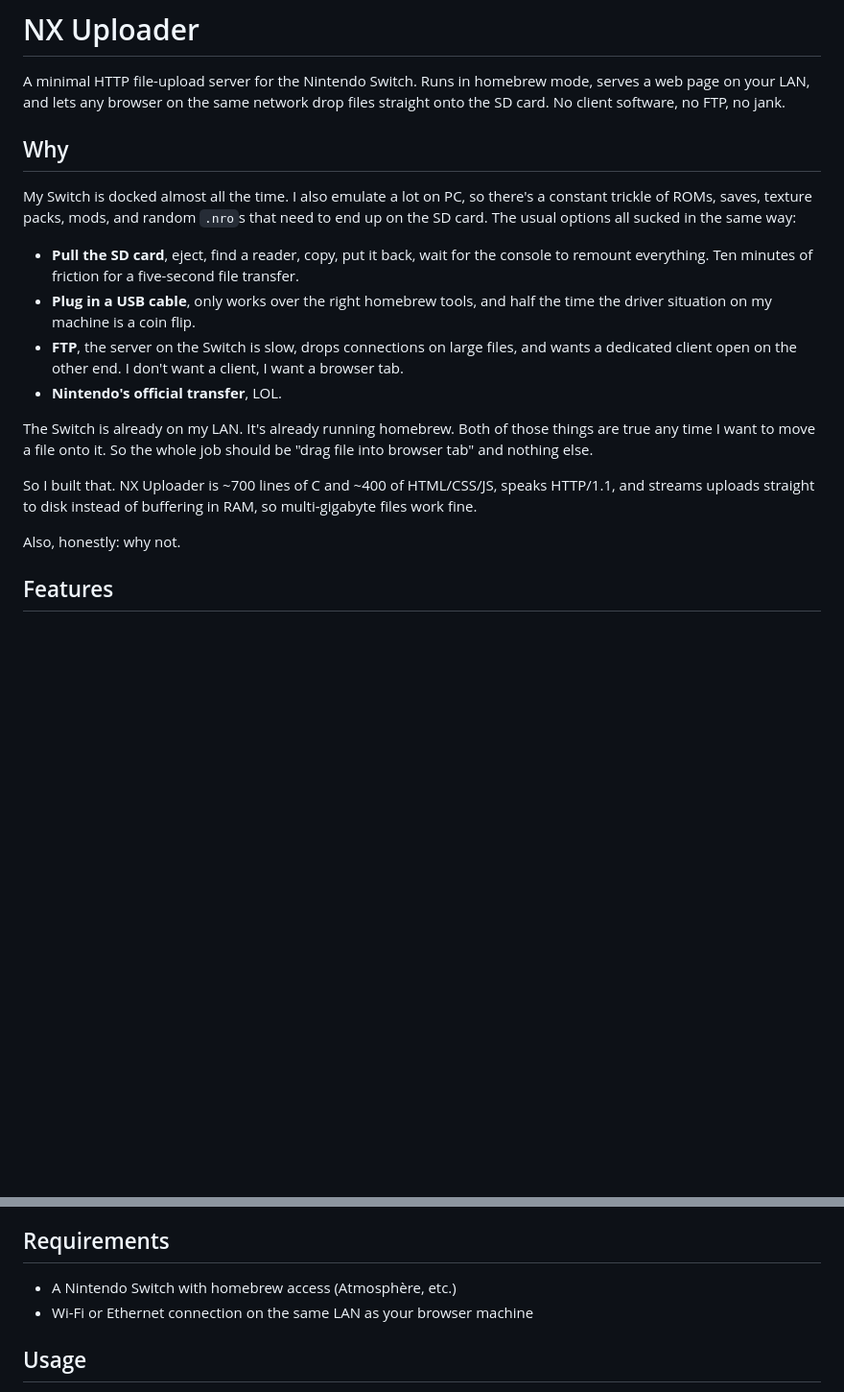
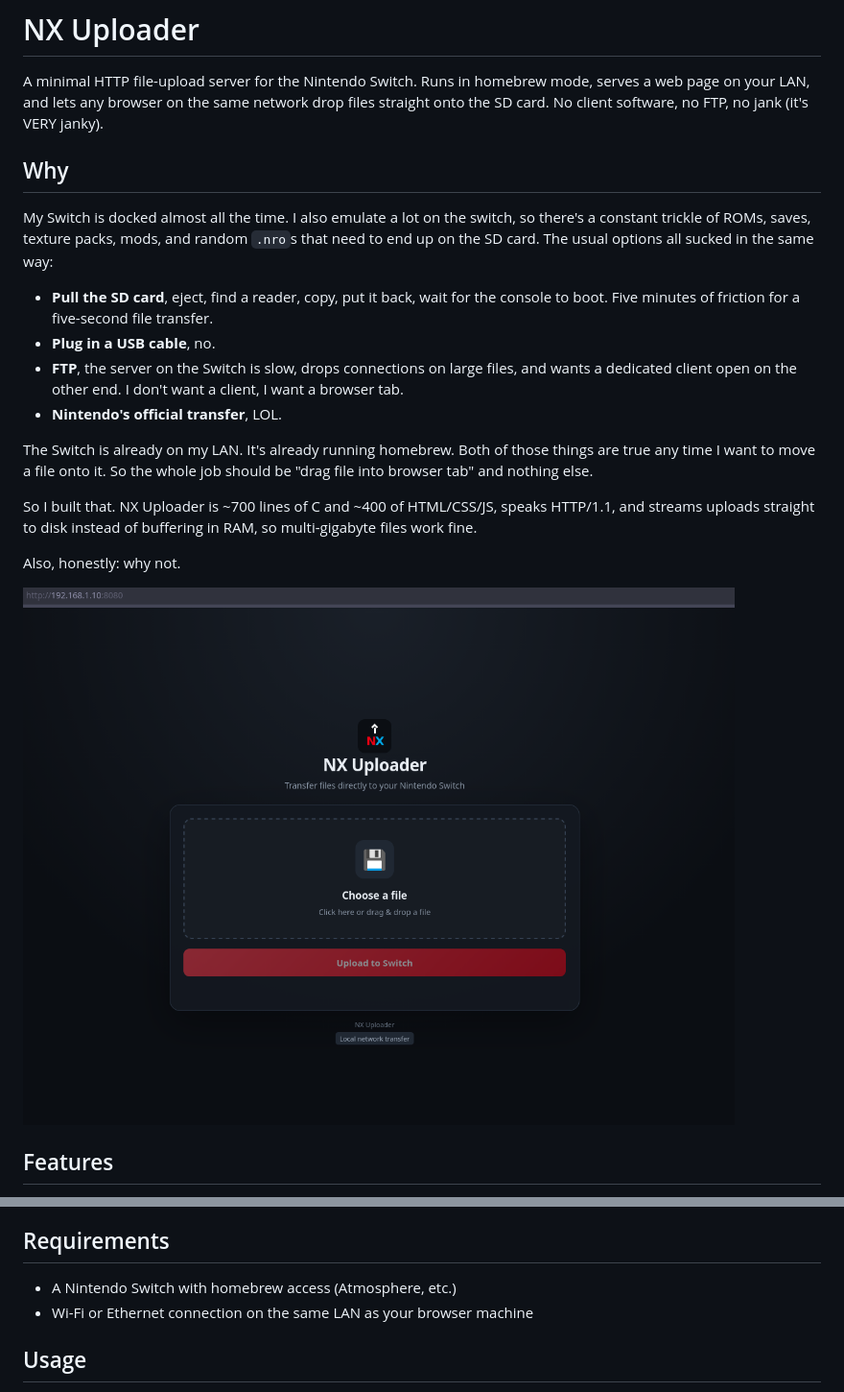
Before and after one commit to samedog/NX-Uploader, a Markdown page: README.md, 2 parts joined by grey strips. Shown: that part at 96% size. Rendered like a GitHub page; pictures changed too: images/Screenshot_20260911_220646.png (added); blank space fills up the shorter version.

Commit message:
Added screenshot for README.md

```diff
--- a/README.md
+++ b/README.md
@@ -3,20 +3,19 @@
 A minimal HTTP file-upload server for the Nintendo Switch. Runs in homebrew
 mode, serves a web page on your LAN, and lets any browser on the same
 network drop files straight onto the SD card. No client software, no FTP,
-no jank.
+no jank (it's VERY janky).
 
 ## Why
 
-My Switch is docked almost all the time. I also emulate a lot on PC, so
+My Switch is docked almost all the time. I also emulate a lot on the switch, so
 there's a constant trickle of ROMs, saves, texture packs, mods, and
 random `.nro`s that need to end up on the SD card. The usual options all
 sucked in the same way:
 
 - **Pull the SD card**, eject, find a reader, copy, put it back, wait
-  for the console to remount everything. Ten minutes of friction for a
+  for the console to boot. Five minutes of friction for a
   five-second file transfer.
-- **Plug in a USB cable**, only works over the right homebrew tools,
-  and half the time the driver situation on my machine is a coin flip.
+- **Plug in a USB cable**, no.
 - **FTP**, the server on the Switch is slow, drops connections on
   large files, and wants a dedicated client open on the other end. I
   don't want a client, I want a browser tab.
@@ -31,6 +30,9 @@ speaks HTTP/1.1, and streams uploads straight to disk instead of
 buffering in RAM, so multi-gigabyte files work fine.
 
 Also, honestly: why not.
+
+
+![NX Uploader Web UI Screenshot](images/Screenshot_20260911_220646.png)
 
 ## Features
 
@@ -47,7 +49,7 @@ Also, honestly: why not.
 
 ## Requirements
 
-- A Nintendo Switch with homebrew access (Atmosphère, etc.)
+- A Nintendo Switch with homebrew access (Atmosphere, etc.)
 - Wi-Fi or Ethernet connection on the same LAN as your browser machine
 
 ## Usage
```
